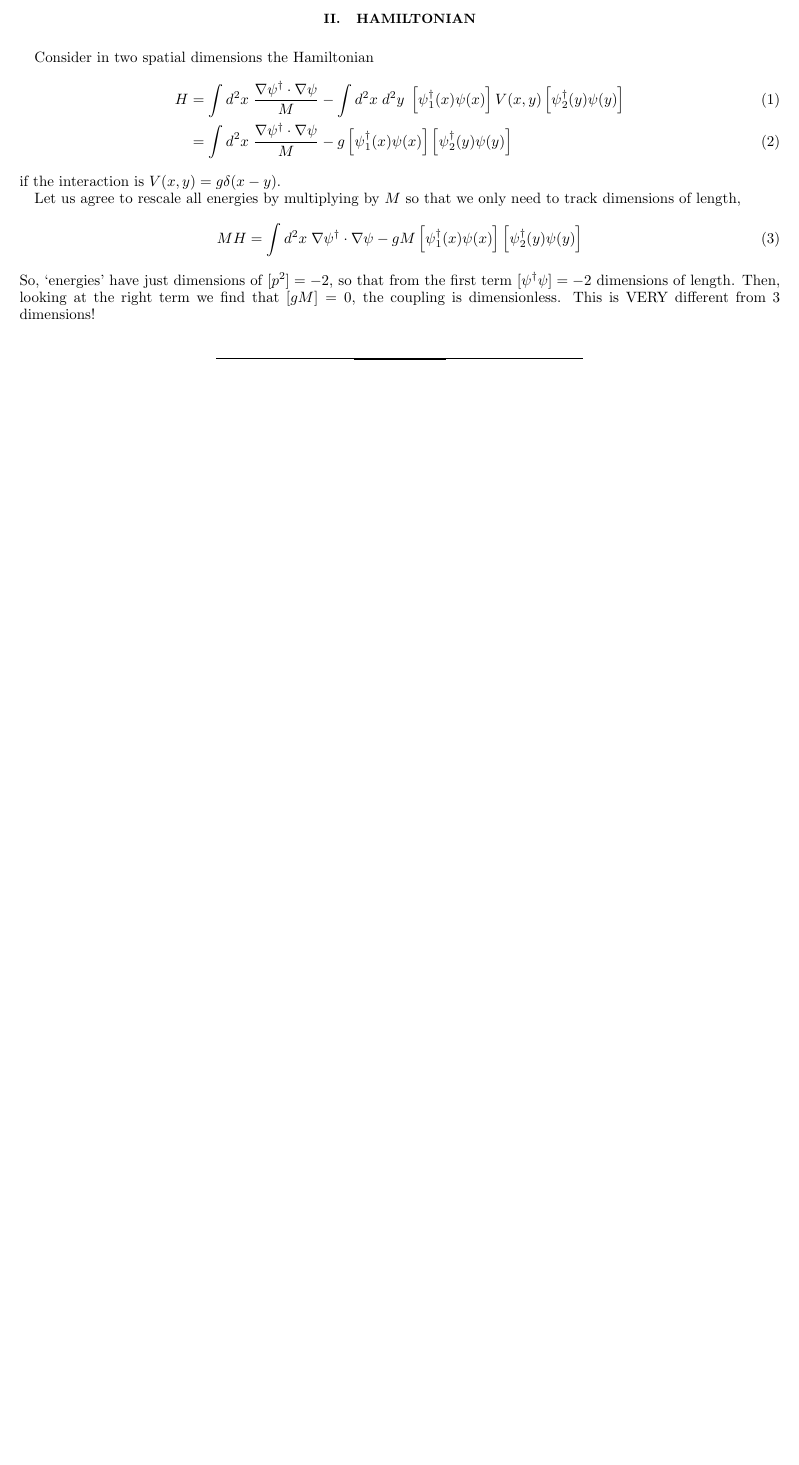
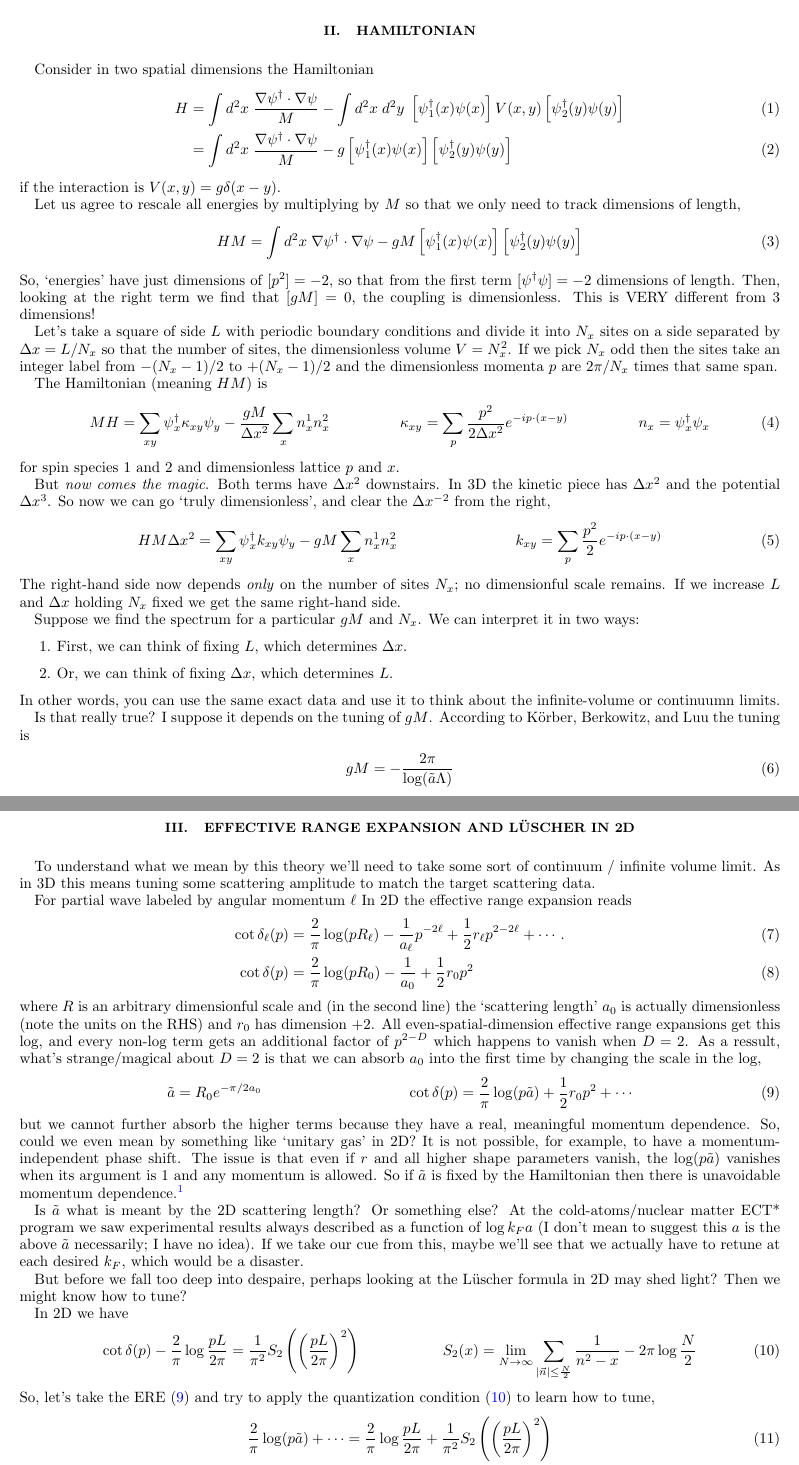
Before and after one commit to evanberkowitz/two-dimensional-gasses, a LaTeX paper (master.tex, which reads section/ere.tex, section/hamiltonian.tex): part of the page before the commit and two parts of pages 1 and 2 of 2 after it, the two joined at a grey line, cut so that both start at the same text, the shorter picture padded with empty space. Compiled offline with pdfLaTeX.

Commit message:
Brain dump on the magic of 2D.

```diff
--- /dev/null
+++ b/section/ere.tex
@@ -0,0 +1,38 @@
+\section{Effective Range Expansion and L\"{u}scher in 2D}
+
+To understand what we mean by this theory we'll need to take some sort of continuum / infinite volume limit.
+As in 3D this means tuning some scattering amplitude to match the target scattering data.
+
+For partial wave labeled by angular momentum $\ell$ In 2D the effective range expansion reads
+\begin{align}
+	\cot \delta_\ell(p)
+	&=
+			\frac{2}{\pi} \log(p R_\ell)
+		-	\frac{1}{a_\ell} p^{-2\ell}
+		+	\frac{1}{2} r_\ell p^{2-2\ell}
+		+	\cdots.
+	\\
+	\cot \delta(p)
+	&=
+			\frac{2}{\pi} \log(p R_0)
+		-	\frac{1}{a_0}
+		+	\frac{1}{2} r_0 p^2
+\end{align}
+where $R$ is an arbitrary dimensionful scale and (in the second line) the `scattering length' $a_0$ is actually dimensionless (note the units on the RHS) and $r_0$ has dimension +2.
+All even-spatial-dimension effective range expansions get this log, and every non-log term gets an additional factor of $p^{2-D}$ which happens to vanish when $D=2$.
+As a ressult, what's strange/magical about $D=2$ is that we can absorb $a_0$ into the first time by changing the scale in the log,
+\begin{align}
+	\tilde{a} &= R_0 e^{-\pi/2a_0}
+	&
+	\cot \delta(p)
+	&=
+			\frac{2}{\pi} \log(p \tilde{a})
+		+	\frac{1}{2} r_0 p^2
+		+	\cdots
+		\label{eq:ere}
+\end{align}
+but we cannot further absorb the higher terms because they have a real, meaningful momentum dependence.
+So, could we even mean by something like `unitary gas' in 2D?
+It is not possible, for example, to have a momentum-independent phase shift.
+The issue is that even if $r$ and all higher shape parameters vanish, the $\log(p\tilde{a})$ vanishes when its argument is $1$ and any momentum is allowed.
+So if $\tilde{a}$ is fixed by the Hamiltonian then there is unavoidable momentum dependence.\footnote{
@@ -0,0 +45,22 @@
+Is $\tilde{a}$ what is meant by the 2D scattering length?  Or something else?
+At the cold-atoms/nuclear matter ECT* program we saw experimental results always described as a function of $\log k_F a$ (I don't mean to suggest this $a$ is the above $\tilde{a}$ necessarily; I have no idea).
+If we take our cue from this, maybe we'll see that we actually have to retune at each desired $k_F$, which would be a disaster.
+
+But before we fall too deep into despaire, perhaps looking at the L\"{u}scher formula in 2D may shed light?
+Then we might know how to tune?
+
+In 2D we have
+\begin{align}
+	\cot \delta(p) - \frac{2}{\pi} \log \frac{pL}{2\pi} &= \frac{1}{\pi^2} S_2\left(\left(\frac{pL}{2\pi}\right)^2\right)
+	&
+	S_2(x) &= \lim_{N\goesto\infty} \sum_{\abs{\vec{n}} \leq \frac{N}{2}} \oneover{n^2-x} - 2\pi \log \frac{N}{2}
+	\label{eq:quantization condition}
+\end{align}
+So, let's take the ERE \eqref{ere} and try to apply the quantization condition \eqref{quantization condition} to learn how to tune,
+\begin{align}
+	\frac{2}{\pi} \log(p \tilde{a}) + \cdots
+	&=
+	\frac{2}{\pi} \log \frac{pL}{2\pi} + \frac{1}{\pi^2} S_2\left(\left(\frac{pL}{2\pi}\right)^2\right)
+	\\
+	\frac{2}{\pi} \log \frac{2\pi \tilde{a}}{L} &= \oneover{\pi^2} S_2\left(\left(\frac{pL}{2\pi}\right)^2\right)
+\end{align}
--- a/section/hamiltonian.tex
+++ b/section/hamiltonian.tex
@@ -11,9 +11,53 @@ if the interaction is $V(x,y) = g \delta(x-y)$.
 
 Let us agree to rescale all energies by multiplying by $M$ so that we only need to track dimensions of length,
 \begin{align}
-	MH
+	HM
 	&= \int d^2x\; \grad \psi\adjoint \cdot \grad \psi - gM \left[\psi\adjoint_1(x) \psi(x)\right] \left[\psi\adjoint_2(y) \psi(y)\right]
 \end{align}
 So, `energies' have just dimensions of $[p^2] = -2$, so that from the first term $[\psi\adjoint\psi] = -2$ dimensions of length.
 Then, looking at the right term we find that $[gM] = 0$, the coupling is dimensionless.
 This is VERY different from 3 dimensions!
+
+Let's take a square of side $L$ with periodic boundary conditions and divide it into $N_x$ sites on a side separated by $\Delta x = L/N_x$ so that the number of sites, the dimensionless volume $V=N_x^2$.
+If we pick $N_x$ odd then the sites take an integer label from $-(N_x-1)/2$ to $+(N_x-1)/2$ and the dimensionless momenta $p$ are $2\pi / N_x$ times that same span.
+
+The Hamiltonian (meaning $HM$) is
+\begin{align}
+	MH &= \sum_{xy} \psi\adjoint_x \kappa_{xy} \psi_y - \frac{gM}{\Delta x^2} \sum_{x} n^1_x n^2_x
+	&
+	\kappa_{xy} &= \sum_{p} \frac{p^2}{2\Delta x^2} e^{-i p \cdot (x-y)}
+	&
+	n_x &= \psi\adjoint_x \psi_x
+\end{align}
+for spin species 1 and 2 and dimensionless lattice $p$ and $x$.
+
+But \emph{now comes the magic}.
+Both terms have $\Delta x^2$ downstairs.
+In 3D the kinetic piece has $\Delta x^2$ and the potential $\Delta x^3$.
+So now we can go `truly dimensionless', and clear the $\Delta x^{-2}$ from the right,
+\begin{align}
+	HM \Delta x^2
+	&=
+	\sum_{xy} \psi\adjoint_x k_{xy} \psi_y - gM \sum_x n^1_x n^2_x
+	&
+	k_{xy} &= \sum_{p} \frac{p^2}{2} e^{-i p \cdot (x-y)}
+\end{align}
+The right-hand side now depends \emph{only} on the number of sites $N_x$; no dimensionful scale remains.
+If we increase $L$ and $\Delta x$ holding $N_x$ fixed we get the same right-hand side.
+
+Suppose we find the spectrum for a particular $gM$ and $N_x$.
+We can interpret it in two ways:
+\begin{enumerate}
+	\item First, we can think of fixing $L$, which determines $\Delta x$.
+	\item Or, we can think of fixing $\Delta x$, which determines $L$.
+\end{enumerate}
+In other words, you can use the same exact data and use it to think about the infinite-volume or continuumn limits.
+
+Is that really true?  I suppose it depends on the tuning of $gM$.
+According to K\"{o}rber, Berkowitz, and Luu the tuning is
+\begin{align}
+	gM = - \frac{2\pi}{\log(\tilde{a} \Lambda)}
+\end{align}
+where $\tilde{a}$ is explained below.
+The conclusion there is that $\tilde{a}$ is naturally of size $\sim L$; since $\Lambda\sim \Delta x^{-1}$ the log will be of something like $N_x^{-1}$.
+I'll work this out below after explaining wtf $\tilde{a}$ is.
```
Also changed, not shown: master.tex (+1 -0 lines), section/ere.tex (17 more changed lines).
